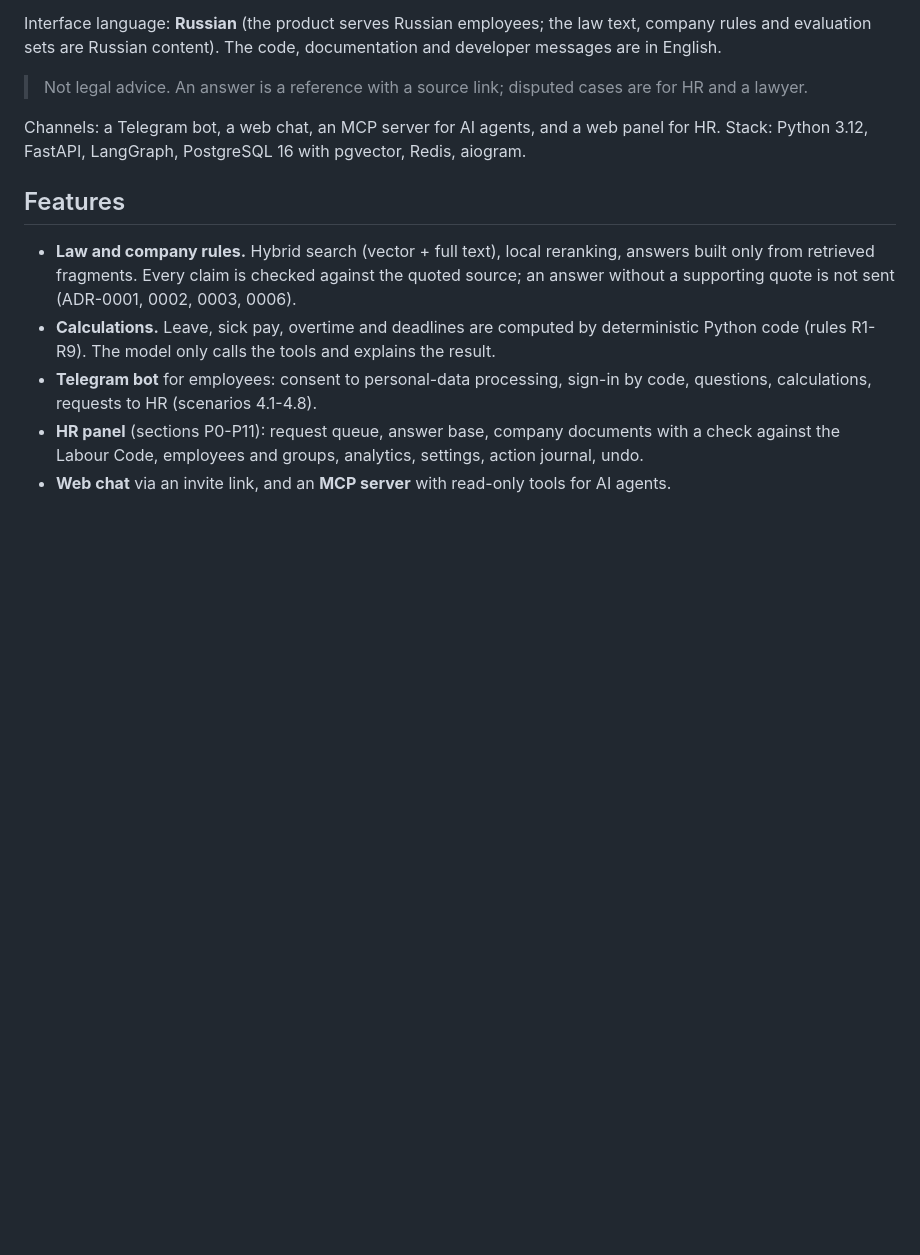
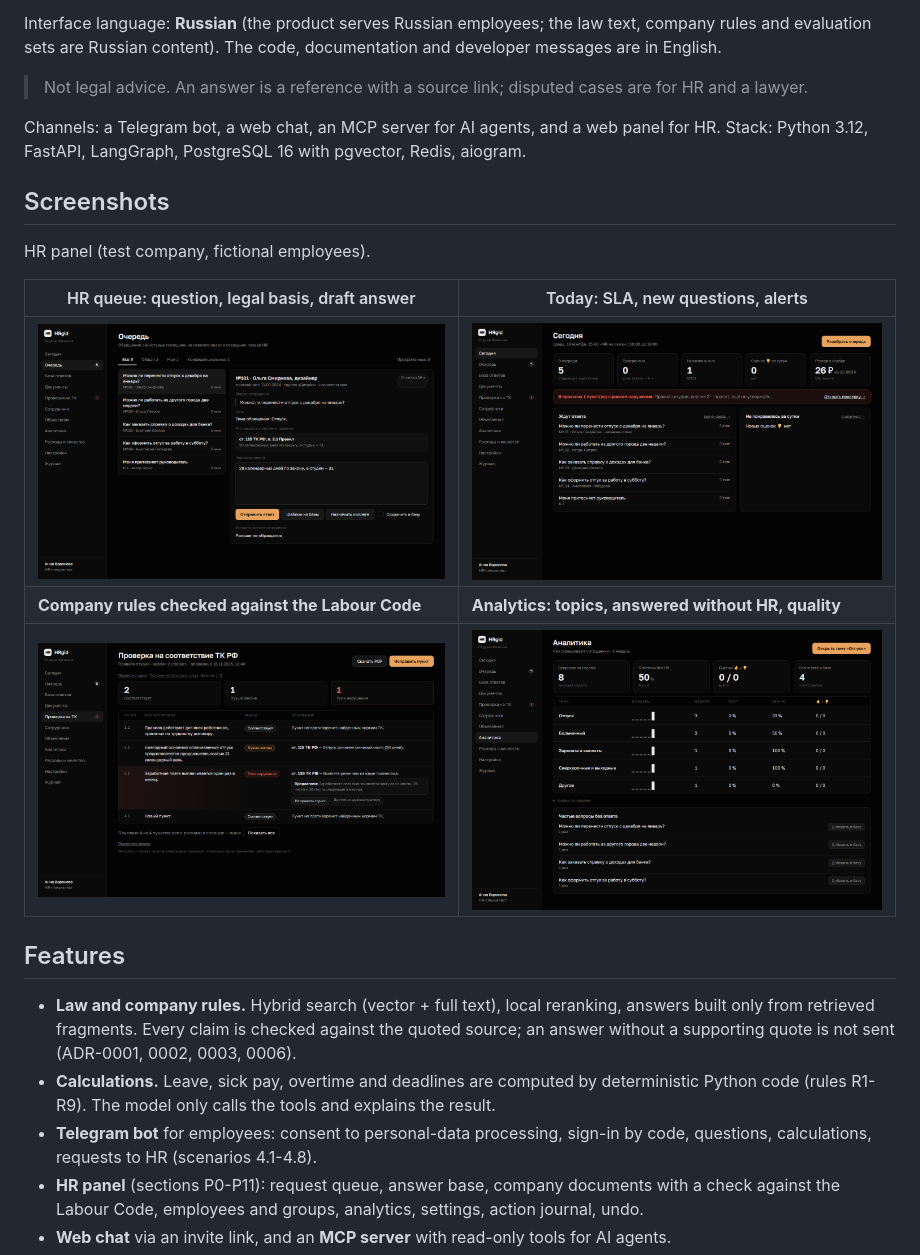
Before and after one commit to zhichkin44-del/hrgid, a Markdown page: README.md, the part around the change. Rendered like a GitHub page; pictures changed too: docs/screenshots/p1-segodnya-1440.png (added), docs/screenshots/p2-ochered-1440.png (added), docs/screenshots/p5-proverka-tk-hr-1440.png (added); blank space fills up the shorter version.

Commit message:
docs: HR panel screenshots in README
Co-Authored-By: Claude Opus 5.5 <noreply@anthropic.com>

```diff
--- a/README.md
+++ b/README.md
@@ -11,6 +11,16 @@ evaluation sets are Russian content). The code, documentation and developer mess
 
 Channels: a Telegram bot, a web chat, an MCP server for AI agents, and a web panel for HR.
 Stack: Python 3.12, FastAPI, LangGraph, PostgreSQL 16 with pgvector, Redis, aiogram.
+
+## Screenshots
+
+HR panel (test company, fictional employees).
+
+| HR queue: question, legal basis, draft answer | Today: SLA, new questions, alerts |
+|---|---|
+| ![HR queue](docs/screenshots/p2-ochered-1440.png) | ![Today](docs/screenshots/p1-segodnya-1440.png) |
+| **Company rules checked against the Labour Code** | **Analytics: topics, answered without HR, quality** |
+| ![Labour Code check](docs/screenshots/p5-proverka-tk-hr-1440.png) | ![Analytics](docs/screenshots/p7-analitika-1440.png) |
 
 ## Features
 
```
